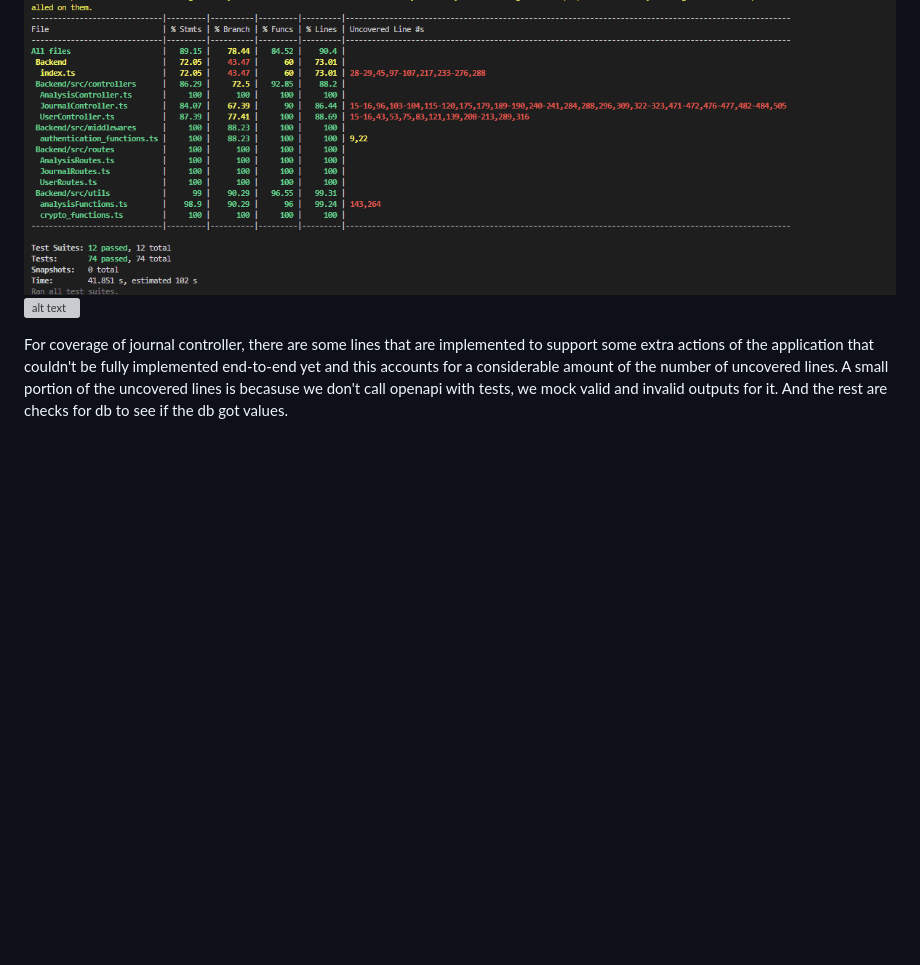
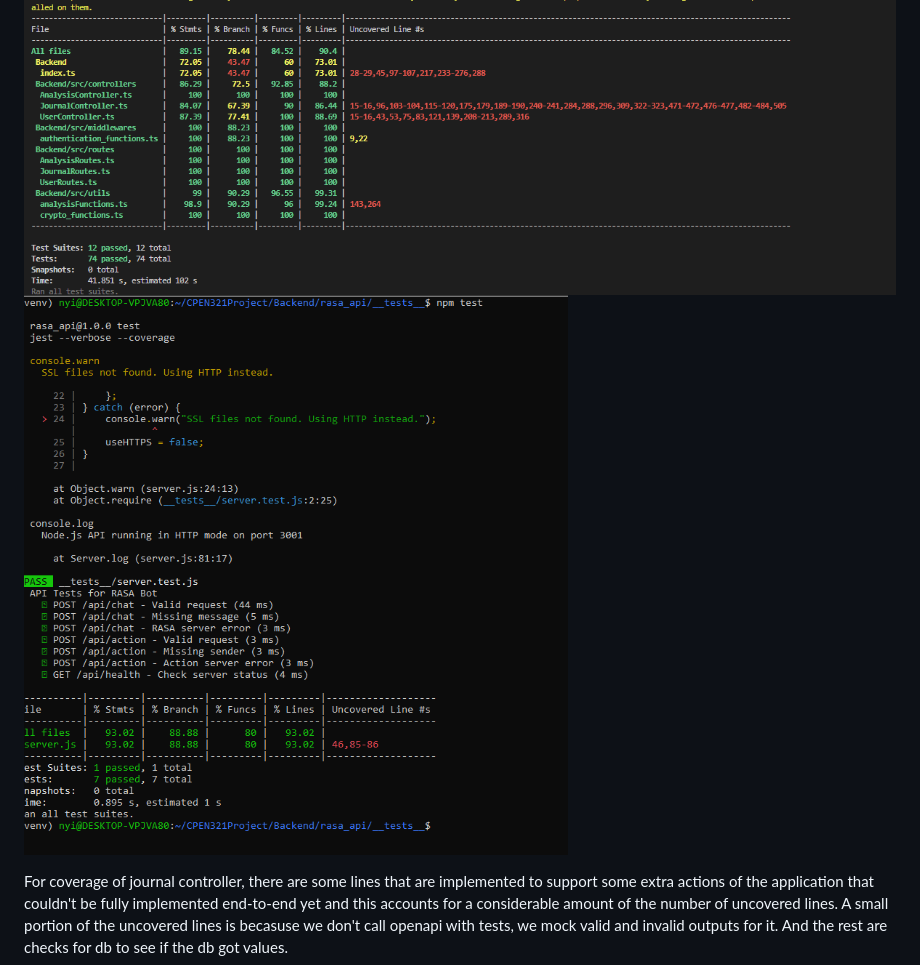
Before and after one commit to CPEN321APKGenerators/CPEN321Project, a Markdown page: documentation/Testing_And_Code_Review.md, the part around the change. Rendered like a GitHub page; blank space fills up the shorter version; grey boxes are pictures that could not be loaded.

Commit message:
one more

```diff
--- a/documentation/Testing_And_Code_Review.md
+++ b/documentation/Testing_And_Code_Review.md
@@ -84,7 +84,7 @@
 ### 2.3. Jest Coverage Report Screenshots With Mocks
 
 ![alt text](images/MockedAndUnmocked.png)
-![alt text](images/rasa_code_coverage.PNG)
+![alt text](images/rasa_code_coverage_unmocked.PNG)
 
 For coverage of journal controller, there are some lines that are implemented to support some extra actions of the application that couldn't be fully implemented end-to-end yet and this accounts for a considerable amount of the number of uncovered lines. A small portion of the uncovered lines is becasuse we don't call openapi with tests, we mock valid and invalid outputs for it. And the rest are checks for db to see if the db got values.
 
```
